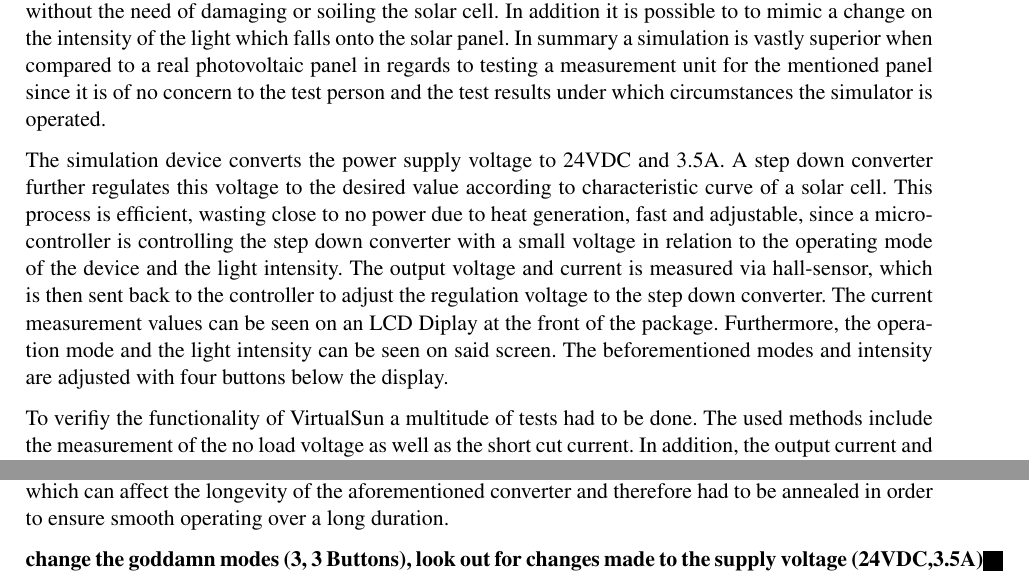
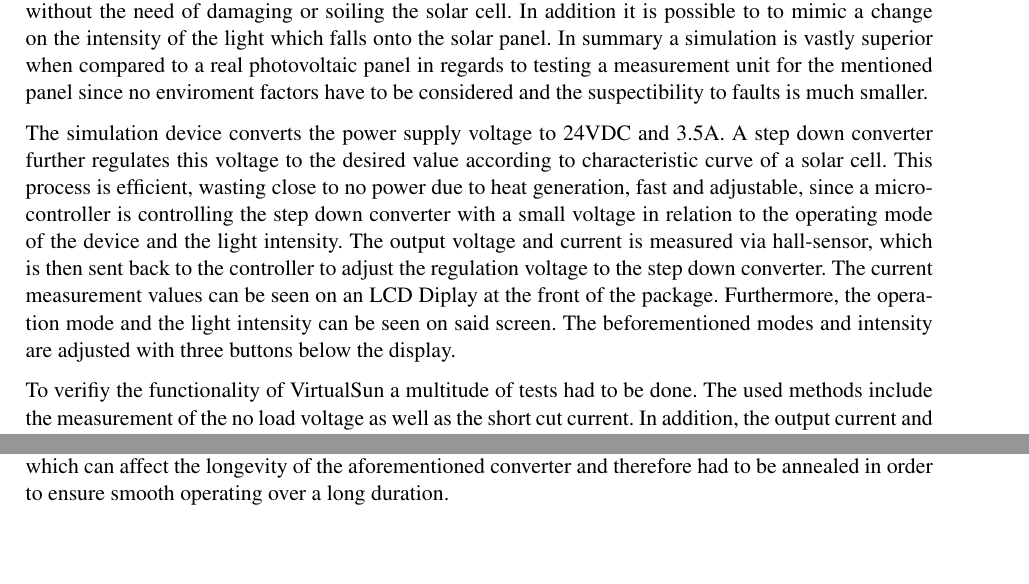
Before and after one commit to SimonSturm/VirtualSun, a LaTeX document (06_Dokumentation/04_Abstract/Abstract_VirtualSun.tex): two parts of the page, joined at a grey line, cut so that both start at the same text, the shorter picture padded with empty space. Compiled offline with pdfLaTeX.

Commit message:
updated abstract

```diff
--- a/06_Dokumentation/04_Abstract/Abstract_VirtualSun.tex
+++ b/06_Dokumentation/04_Abstract/Abstract_VirtualSun.tex
@@ -2,12 +2,14 @@
 
 \begin{document}
 %\title{Einleitung}
-Humanity is facing an evergrowing crysis. The demand for energy is rising day by day and an end is not in sight. Scientists are researching all imaignable possibilities, even as we speak. A possible solution is solar energy, however before this technology can be comercially used it needs further testing, yet this proves difficult since solar light is needed to operate a solar panel, which is difficult to reproduce in an laboratory environment. To measure a solar panel and thus optimize it, a testing unit is needed, which is difficult to design due to the aforementioned problems. A solution to this is to simulate the output of a solar. This leads to the main objective, the developement of a simulator, which emulates a real photovoltaic cell. This comes with the benefits of not needing sunlight in order to operate. Furthermore, the possibility exists to simulate different operation modes of a solar panel such as ``defect'' or ``dirty'' without the need of damaging or soiling the solar cell. In addition it is possible to to mimic a change on the intensity of the light which falls onto the solar panel. In summary a simulation is vastly superior when compared to a real photovoltaic panel in regards to testing a measurement unit for the mentioned panel since it is of no concern to the test person and the test results under which circumstances the simulator is operated.
+Humanity is facing an evergrowing crysis. The demand for energy is rising day by day and an end is not in sight. Scientists are researching all imaignable possibilities, even as we speak. A possible solution is solar energy, however before this technology can be comercially used it needs further testing, yet this proves difficult since solar light is needed to operate a solar panel, which is difficult to reproduce in an laboratory environment. To measure a solar panel and thus optimize it, a testing unit is needed, which is difficult to design due to the aforementioned problems. A solution to this is to simulate the output of a solar. This leads to the main objective, the developement of a simulator, which emulates a real photovoltaic cell. This comes with the benefits of not needing sunlight in order to operate. Furthermore, the possibility exists to simulate different operation modes of a solar panel such as ``defect'' or ``dirty'' without the need of damaging or soiling the solar cell. In addition it is possible to to mimic a change on the intensity of the light which falls onto the solar panel. In summary a simulation is vastly superior when compared to a real photovoltaic panel in regards to testing a measurement unit for the mentioned panel
+%it is of no concern to the test person under which circumstances the simulator is operated,
+since no enviroment factors have to be considered and the suspectibility to faults is much smaller.
 
-The simulation device converts the power supply voltage to 24VDC and 3.5A. A step down converter further regulates this voltage to the desired value according to characteristic curve of a solar cell. This process is efficient, wasting close to no power due to heat generation, fast and adjustable, since a microcontroller is controlling the step down converter with a small voltage in relation to the operating mode of the device and the light intensity. The output voltage and current is measured via hall-sensor, which is then sent back to the controller to adjust the regulation voltage to the step down converter. The current measurement values can be seen on an LCD Diplay at the front of the package. Furthermore, the operation mode and the light intensity can be seen on said screen. The beforementioned modes and intensity are adjusted with four buttons below the display.
+The simulation device converts the power supply voltage to 24VDC and 3.5A. A step down converter further regulates this voltage to the desired value according to characteristic curve of a solar cell. This process is efficient, wasting close to no power due to heat generation, fast and adjustable, since a microcontroller is controlling the step down converter with a small voltage in relation to the operating mode of the device and the light intensity. The output voltage and current is measured via hall-sensor, which is then sent back to the controller to adjust the regulation voltage to the step down converter. The current measurement values can be seen on an LCD Diplay at the front of the package. Furthermore, the operation mode and the light intensity can be seen on said screen. The beforementioned modes and intensity are adjusted with three buttons below the display.
 
 To verifiy the functionality of VirtualSun a multitude of tests had to be done. The used methods include the measurement of the no load voltage as well as the short cut current. In addition, the output current and voltage in dependance of the load resistor was recorded and compared to the characteristic curve provided by the client.  Moreover, the influence of the light intensity on the output had to be registered as well as the two operating modes. Another important factor was the heat generation of the voltage converter, which can affect the longevity of the aforementioned converter and therefore had to be annealed in order to ensure smooth operating over a long duration.
 
-\bf{change the goddamn modes (3, 3 Buttons), look out for changes made to the supply voltage (24VDC,3.5A)}
+
 
 \end{document}
```
Also changed, not shown: 06_Dokumentation/04_Abstract/Abstract_VirtualSun.pdf, 1 other file.
